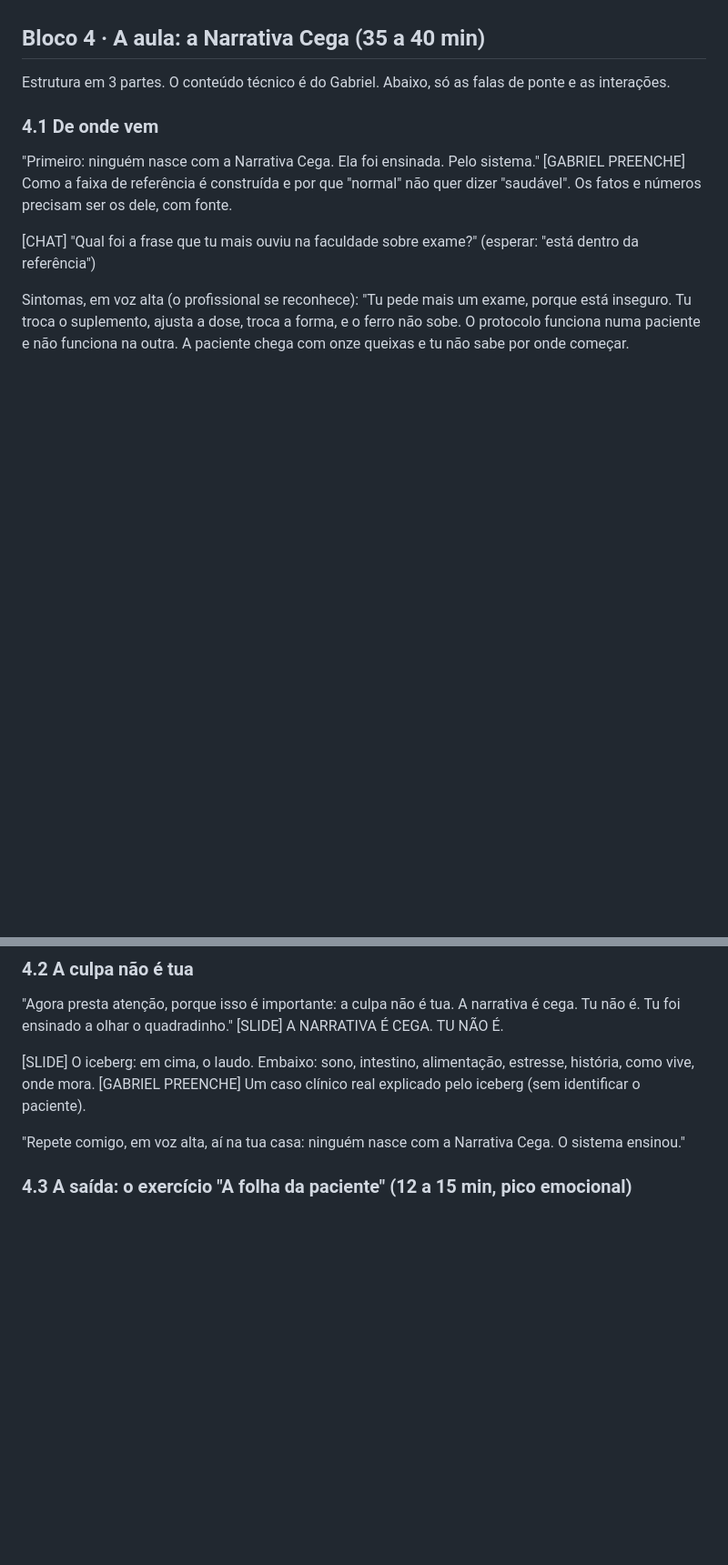
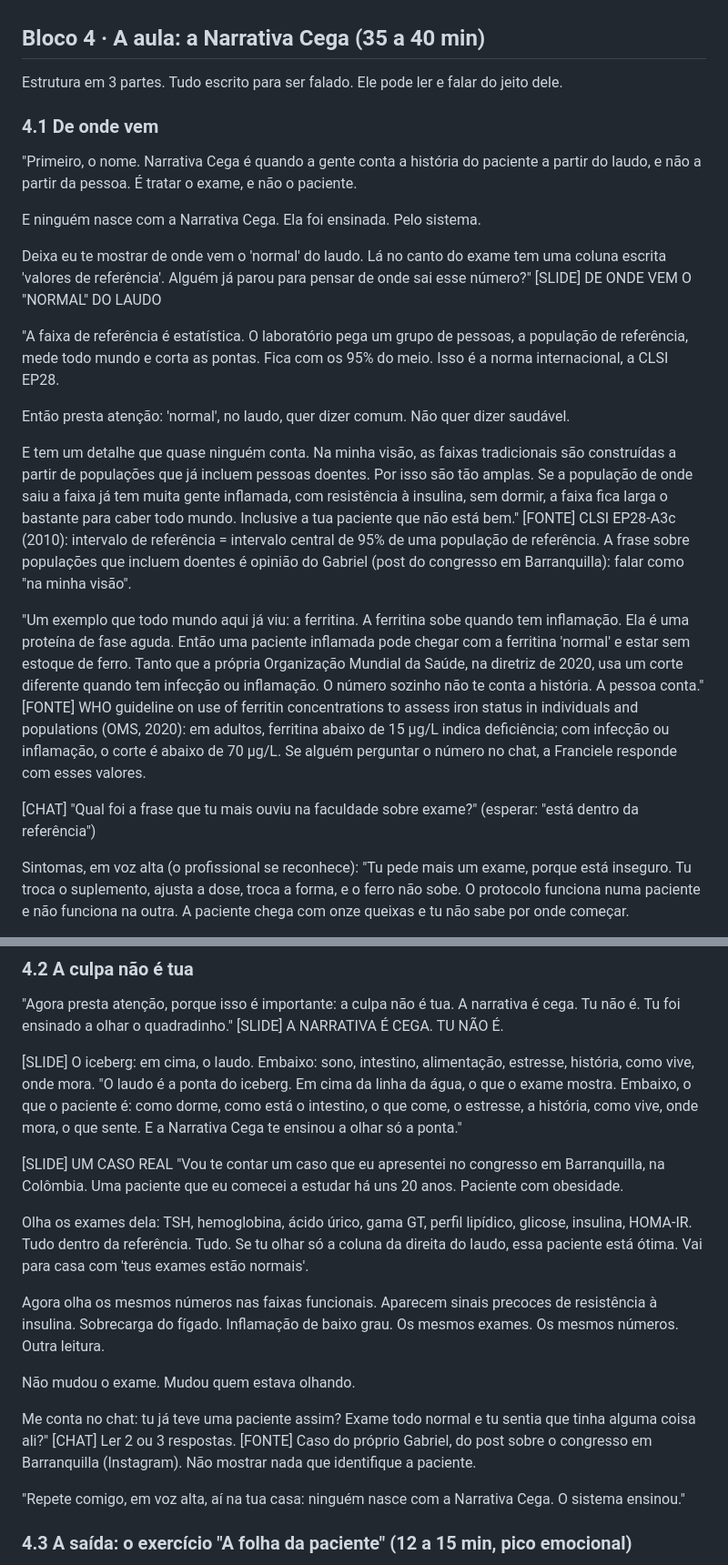
Before and after one commit to GiseleHedler/laboratorio-conteudo, a Markdown page: fsa/campanha-black/roteiro-live-19-10.md, 2 parts joined by grey strips. Shown at 91% size. Rendered like a GitHub page; blank space fills up the shorter version.

Commit message:
Roteiro live v3: aula e história de 1999 escritas por inteiro, com fontes
Co-Authored-By: Claude Opus 5.5 <noreply@anthropic.com>
Claude-Session: https://claude.ai/code/session_01KgesPtUiFaTyPjQzLX5smy

```diff
--- a/fsa/campanha-black/roteiro-live-19-10.md
+++ b/fsa/campanha-black/roteiro-live-19-10.md
@@ -51,11 +51,25 @@ Normal para quem?"
 "Isso tem nome. A gente chama de Narrativa Cega."
 
 ## Bloco 4 · A aula: a Narrativa Cega (35 a 40 min)
-Estrutura em 3 partes. O conteúdo técnico é do Gabriel. Abaixo, só as falas de ponte e as interações.
+Estrutura em 3 partes. Tudo escrito para ser falado. Ele pode ler e falar do jeito dele.
 
 ### 4.1 De onde vem
-"Primeiro: ninguém nasce com a Narrativa Cega. Ela foi ensinada. Pelo sistema."
-[GABRIEL PREENCHE] Como a faixa de referência é construída e por que "normal" não quer dizer "saudável". Os fatos e números precisam ser os dele, com fonte.
+"Primeiro, o nome. Narrativa Cega é quando a gente conta a história do paciente a partir do laudo, e não a partir da pessoa. É tratar o exame, e não o paciente.
+
+E ninguém nasce com a Narrativa Cega. Ela foi ensinada. Pelo sistema.
+
+Deixa eu te mostrar de onde vem o 'normal' do laudo. Lá no canto do exame tem uma coluna escrita 'valores de referência'. Alguém já parou para pensar de onde sai esse número?"
+[SLIDE] DE ONDE VEM O "NORMAL" DO LAUDO
+
+"A faixa de referência é estatística. O laboratório pega um grupo de pessoas, a população de referência, mede todo mundo e corta as pontas. Fica com os 95% do meio. Isso é a norma internacional, a CLSI EP28.
+
+Então presta atenção: 'normal', no laudo, quer dizer comum. Não quer dizer saudável.
+
+E tem um detalhe que quase ninguém conta. Na minha visão, as faixas tradicionais são construídas a partir de populações que já incluem pessoas doentes. Por isso são tão amplas. Se a população de onde saiu a faixa já tem muita gente inflamada, com resistência à insulina, sem dormir, a faixa fica larga o bastante para caber todo mundo. Inclusive a tua paciente que não está bem."
+[FONTE] CLSI EP28-A3c (2010): intervalo de referência = intervalo central de 95% de uma população de referência. A frase sobre populações que incluem doentes é opinião do Gabriel (post do congresso em Barranquilla): falar como "na minha visão".
+
+"Um exemplo que todo mundo aqui já viu: a ferritina. A ferritina sobe quando tem inflamação. Ela é uma proteína de fase aguda. Então uma paciente inflamada pode chegar com a ferritina 'normal' e estar sem estoque de ferro. Tanto que a própria Organização Mundial da Saúde, na diretriz de 2020, usa um corte diferente quando tem infecção ou inflamação. O número sozinho não te conta a história. A pessoa conta."
+[FONTE] WHO guideline on use of ferritin concentrations to assess iron status in individuals and populations (OMS, 2020): em adultos, ferritina abaixo de 15 µg/L indica deficiência; com infecção ou inflamação, o corte é abaixo de 70 µg/L. Se alguém perguntar o número no chat, a Franciele responde com esses valores.
 
 [CHAT] "Qual foi a frase que tu mais ouviu na faculdade sobre exame?" (esperar: "está dentro da referência")
 
@@ -69,7 +83,20 @@ Bateu? Me conta no chat."
 [SLIDE] A NARRATIVA É CEGA. TU NÃO É.
 
 [SLIDE] O iceberg: em cima, o laudo. Embaixo: sono, intestino, alimentação, estresse, história, como vive, onde mora.
-[GABRIEL PREENCHE] Um caso clínico real explicado pelo iceberg (sem identificar o paciente).
+"O laudo é a ponta do iceberg. Em cima da linha da água, o que o exame mostra. Embaixo, o que o paciente é: como dorme, como está o intestino, o que come, o estresse, a história, como vive, onde mora, o que sente. E a Narrativa Cega te ensinou a olhar só a ponta."
+
+[SLIDE] UM CASO REAL
+"Vou te contar um caso que eu apresentei no congresso em Barranquilla, na Colômbia. Uma paciente que eu comecei a estudar há uns 20 anos. Paciente com obesidade.
+
+Olha os exames dela: TSH, hemoglobina, ácido úrico, gama GT, perfil lipídico, glicose, insulina, HOMA-IR. Tudo dentro da referência. Tudo. Se tu olhar só a coluna da direita do laudo, essa paciente está ótima. Vai para casa com 'teus exames estão normais'.
+
+Agora olha os mesmos números nas faixas funcionais. Aparecem sinais precoces de resistência à insulina. Sobrecarga do fígado. Inflamação de baixo grau. Os mesmos exames. Os mesmos números. Outra leitura.
+
+Não mudou o exame. Mudou quem estava olhando.
+
+Me conta no chat: tu já teve uma paciente assim? Exame todo normal e tu sentia que tinha alguma coisa ali?"
+[CHAT] Ler 2 ou 3 respostas.
+[FONTE] Caso do próprio Gabriel, do post sobre o congresso em Barranquilla (Instagram). Não mostrar nada que identifique a paciente.
 
 "Repete comigo, em voz alta, aí na tua casa: ninguém nasce com a Narrativa Cega. O sistema ensinou."
 
```
Also changed, not shown: other parts of fsa/campanha-black/roteiro-live-19-10.md (+15 -5 lines).
